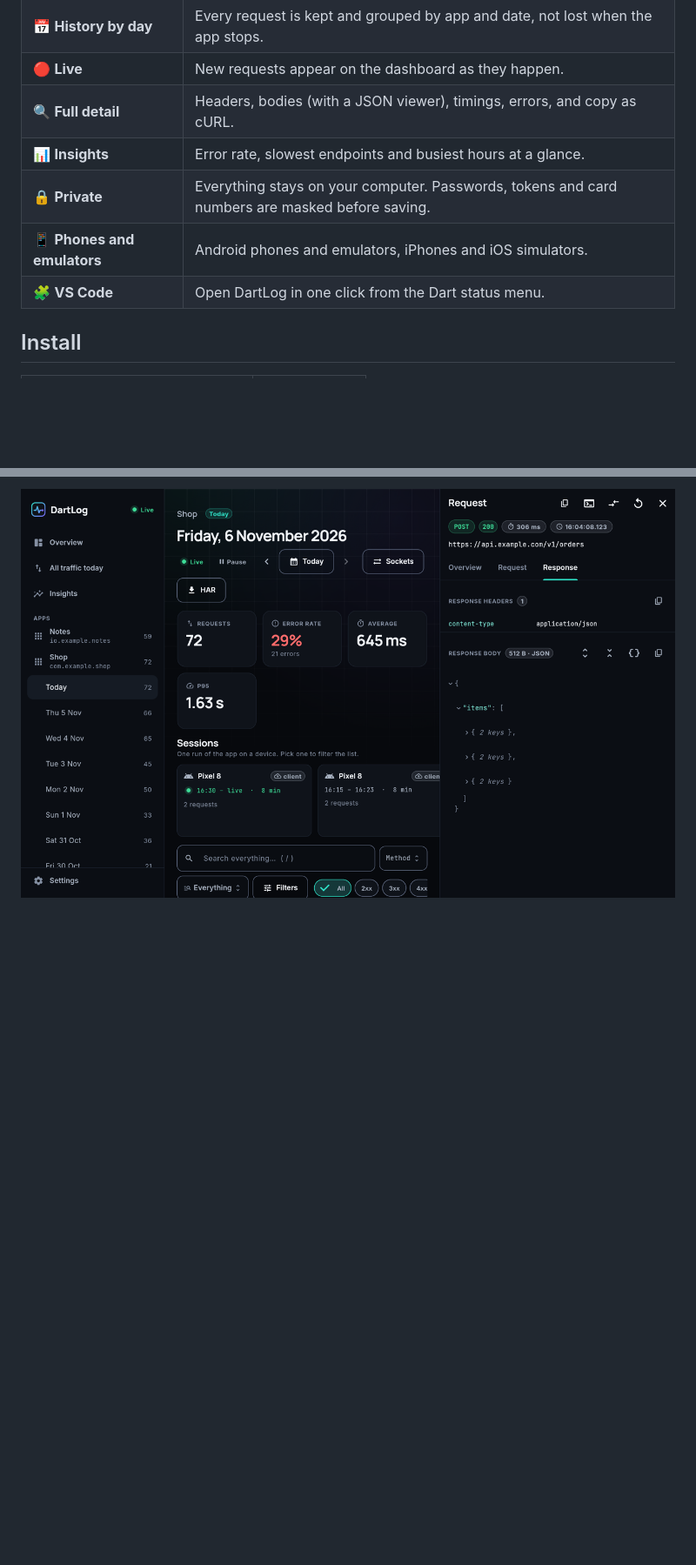
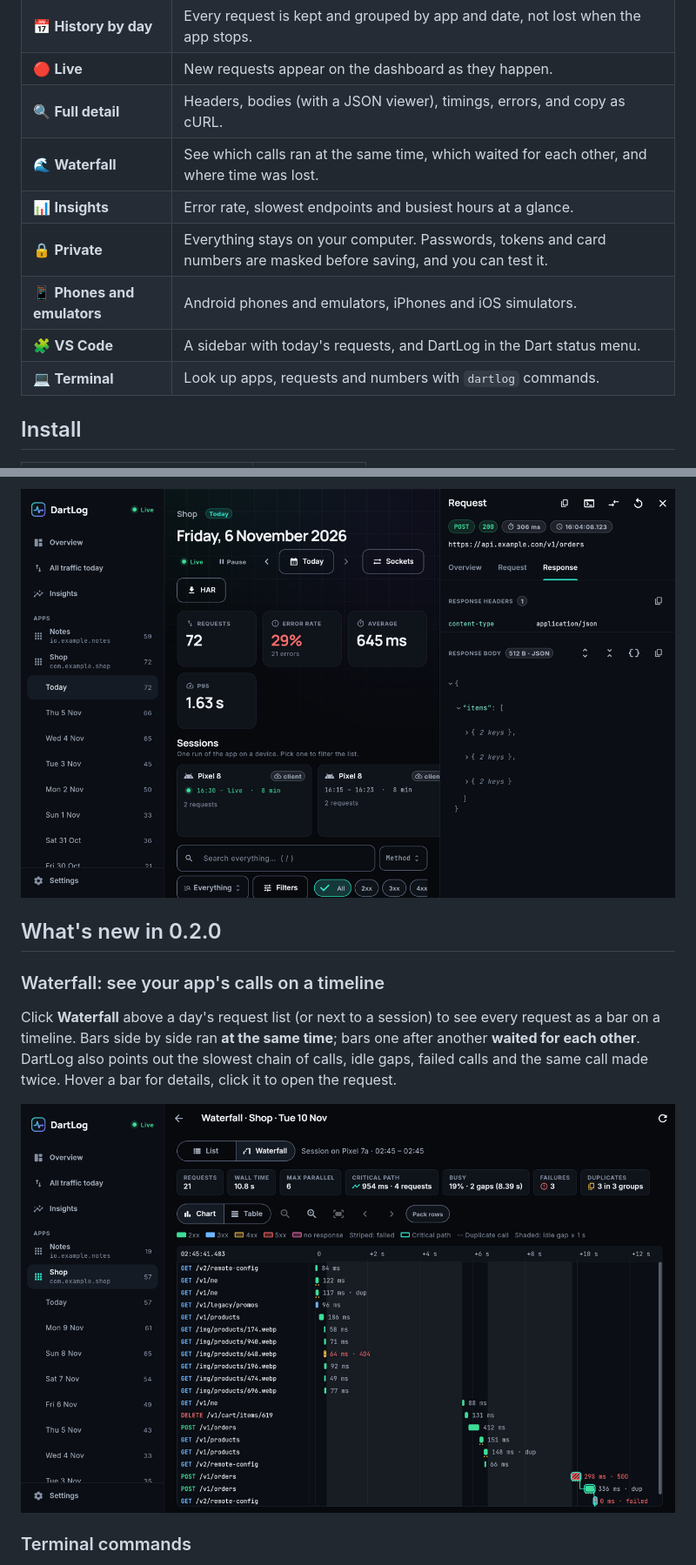
Before and after one commit to Manish1Pandey/dartlog-releases, a Markdown page: README.md, 2 parts joined by grey strips. Shown at 87% size. Rendered like a GitHub page; pictures changed too: media/waterfall.png (added); blank space fills up the shorter version.

Commit message:
DartLog 0.2.0: README and screenshots for the new features

```diff
--- a/README.md
+++ b/README.md
@@ -49,10 +50,12 @@ day** in a dashboard in your browser. So you can answer questions like:
 | 📅 **History by day** | Every request is kept and grouped by app and date, not lost when the app stops. |
 | 🔴 **Live** | New requests appear on the dashboard as they happen. |
 | 🔍 **Full detail** | Headers, bodies (with a JSON viewer), timings, errors, and copy as cURL. |
+| 🌊 **Waterfall** | See which calls ran at the same time, which waited for each other, and where time was lost. |
 | 📊 **Insights** | Error rate, slowest endpoints and busiest hours at a glance. |
-| 🔒 **Private** | Everything stays on your computer. Passwords, tokens and card numbers are masked before saving. |
+| 🔒 **Private** | Everything stays on your computer. Passwords, tokens and card numbers are masked before saving, and you can test it. |
 | 📱 **Phones and emulators** | Android phones and emulators, iPhones and iOS simulators. |
-| 🧩 **VS Code** | Open DartLog in one click from the Dart status menu. |
+| 🧩 **VS Code** | A sidebar with today's requests, and DartLog in the Dart status menu. |
+| 💻 **Terminal** | Look up apps, requests and numbers with `dartlog` commands. |
 
 ## Install
 
@@ -126,3 +137,17 @@ they install Python first.
 
 ![Headers and JSON body of one request](media/detail.png)
 
+## What's new in 0.2.0
+
+### Waterfall: see your app's calls on a timeline
+
+Click **Waterfall** above a day's request list (or next to a session) to see
+every request as a bar on a timeline. Bars side by side ran **at the same
+time**; bars one after another **waited for each other**. DartLog also points
+out the slowest chain of calls, idle gaps, failed calls and the same call made
+twice. Hover a bar for details, click it to open the request.
+
+![The waterfall of one app run: parallel calls at start-up, a pause, then checkout](media/waterfall.png)
+
+### Terminal commands
+
```
Also changed, not shown: other parts of README.md (+46 -3 lines), media/checklist.png (added), media/masking.png (added), media/terminal.png (added).
